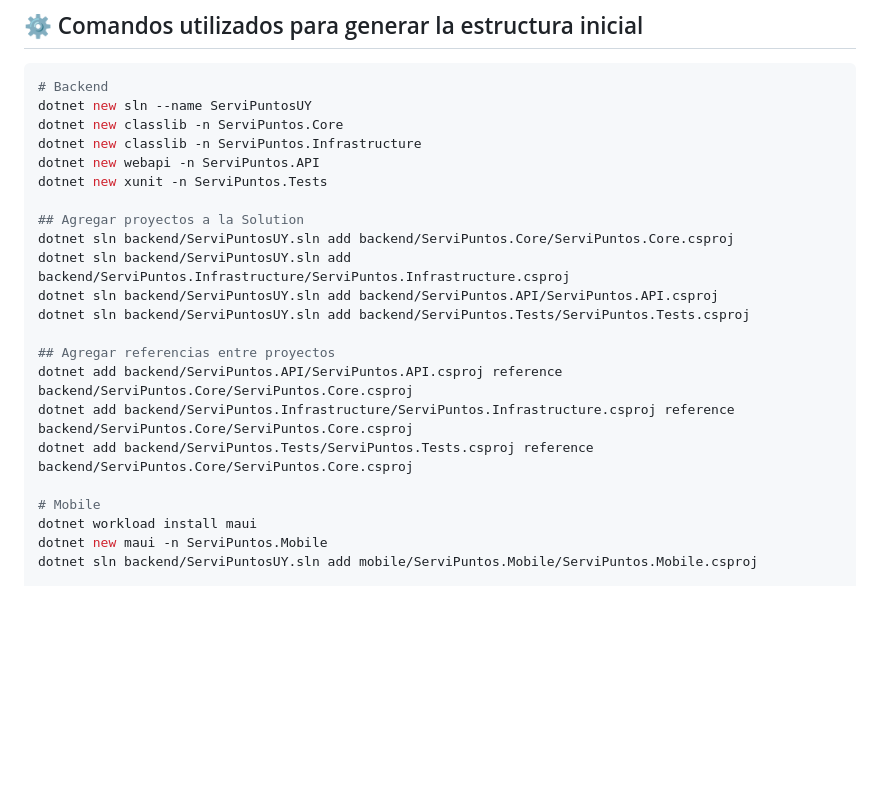
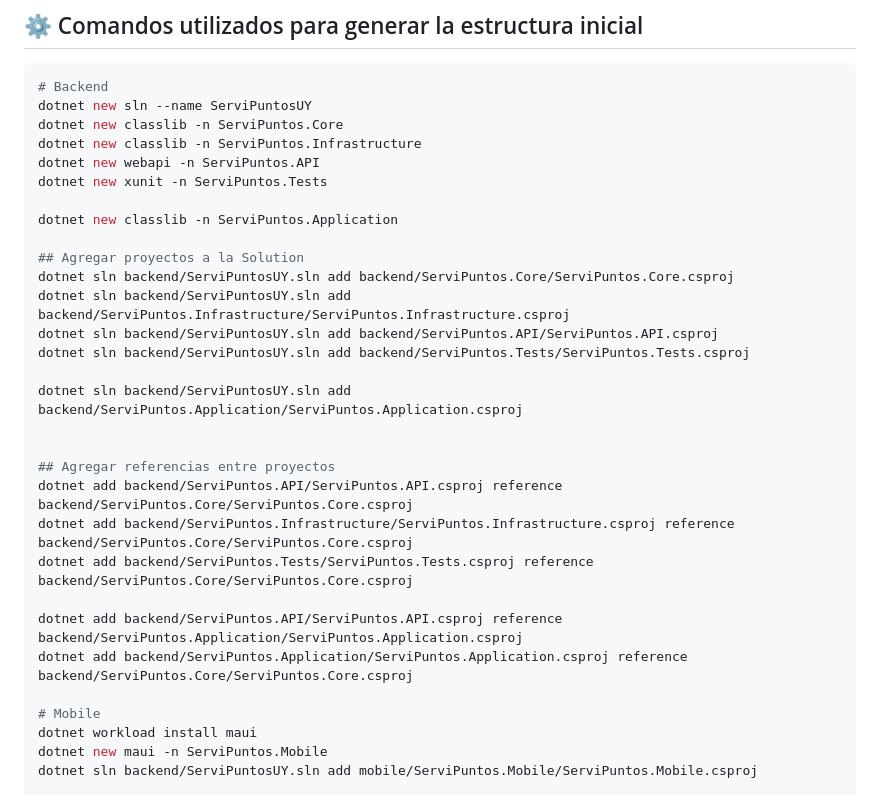
Before and after one commit to UTU25-dotNET/ServiPuntos.uy, a Markdown page: README.md, the part around the change. Drawn GitHub-style; blank space fills up the shorter version.

Commit message:
Update README.md
Agrego eso para tener Application

```diff
--- a/README.md
+++ b/README.md
@@ -99,16 +99,24 @@ dotnet new classlib -n ServiPuntos.Infrastructure
 dotnet new webapi -n ServiPuntos.API
 dotnet new xunit -n ServiPuntos.Tests
 
+dotnet new classlib -n ServiPuntos.Application
+
 ## Agregar proyectos a la Solution
 dotnet sln backend/ServiPuntosUY.sln add backend/ServiPuntos.Core/ServiPuntos.Core.csproj
 dotnet sln backend/ServiPuntosUY.sln add backend/ServiPuntos.Infrastructure/ServiPuntos.Infrastructure.csproj
 dotnet sln backend/ServiPuntosUY.sln add backend/ServiPuntos.API/ServiPuntos.API.csproj
 dotnet sln backend/ServiPuntosUY.sln add backend/ServiPuntos.Tests/ServiPuntos.Tests.csproj
 
+dotnet sln backend/ServiPuntosUY.sln add backend/ServiPuntos.Application/ServiPuntos.Application.csproj
+
+
 ## Agregar referencias entre proyectos
 dotnet add backend/ServiPuntos.API/ServiPuntos.API.csproj reference backend/ServiPuntos.Core/ServiPuntos.Core.csproj
 dotnet add backend/ServiPuntos.Infrastructure/ServiPuntos.Infrastructure.csproj reference backend/ServiPuntos.Core/ServiPuntos.Core.csproj
 dotnet add backend/ServiPuntos.Tests/ServiPuntos.Tests.csproj reference backend/ServiPuntos.Core/ServiPuntos.Core.csproj
+
+dotnet add backend/ServiPuntos.API/ServiPuntos.API.csproj reference backend/ServiPuntos.Application/ServiPuntos.Application.csproj
+dotnet add backend/ServiPuntos.Application/ServiPuntos.Application.csproj reference backend/ServiPuntos.Core/ServiPuntos.Core.csproj
 
 # Mobile
 dotnet workload install maui
```
